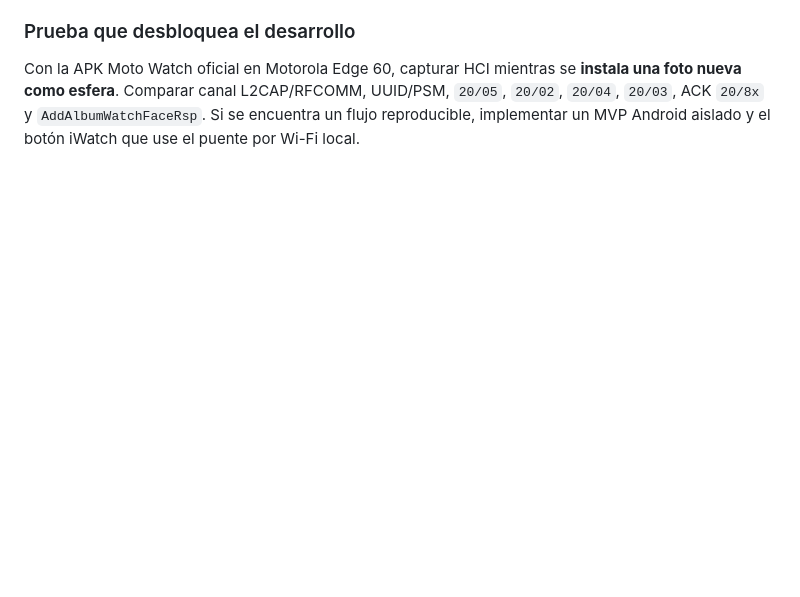
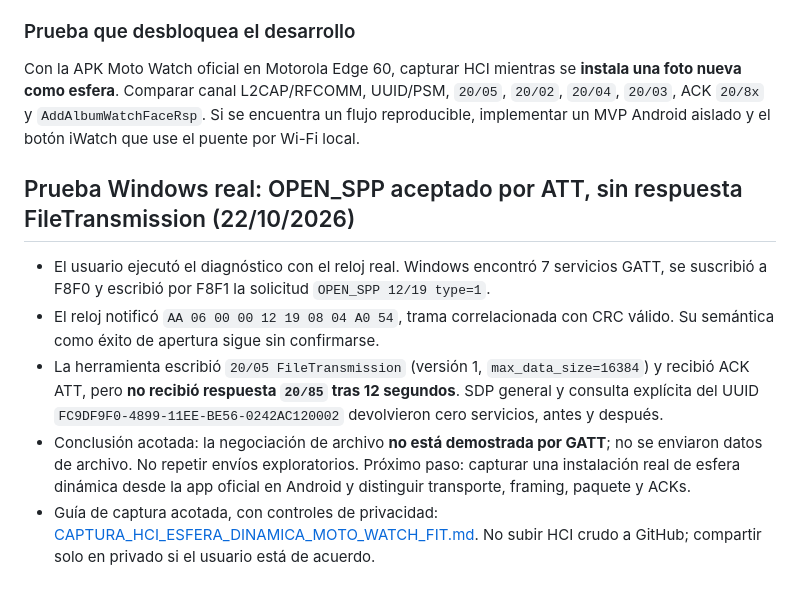
Before and after one commit to eliqs1213-spec/moto-watch-bridge, a Markdown page: docs/TRANSFERENCIA_FOTOS_MOTO_WATCH_FIT_2026-10-21.md, the part around the change. GitHub-like rendering; blank space fills up the shorter version.

Commit message:
Record Windows GATT negotiation timeout and next HCI capture step

```diff
--- a/docs/TRANSFERENCIA_FOTOS_MOTO_WATCH_FIT_2026-10-21.md
+++ b/docs/TRANSFERENCIA_FOTOS_MOTO_WATCH_FIT_2026-10-21.md
@@ -106,3 +106,11 @@ Precauciones:
 
 ### Prueba que desbloquea el desarrollo
 Con la APK Moto Watch oficial en Motorola Edge 60, capturar HCI mientras se **instala una foto nueva como esfera**. Comparar canal L2CAP/RFCOMM, UUID/PSM, `20/05`, `20/02`, `20/04`, `20/03`, ACK `20/8x` y `AddAlbumWatchFaceRsp`. Si se encuentra un flujo reproducible, implementar un MVP Android aislado y el botón iWatch que use el puente por Wi-Fi local.
+
+
+## Prueba Windows real: OPEN_SPP aceptado por ATT, sin respuesta FileTransmission (22/10/2026)
+- El usuario ejecutó el diagnóstico con el reloj real. Windows encontró 7 servicios GATT, se suscribió a F8F0 y escribió por F8F1 la solicitud `OPEN_SPP 12/19 type=1`.
+- El reloj notificó `AA 06 00 00 12 19 08 04 A0 54`, trama correlacionada con CRC válido. Su semántica como éxito de apertura sigue sin confirmarse.
+- La herramienta escribió `20/05 FileTransmission` (versión 1, `max_data_size=16384`) y recibió ACK ATT, pero **no recibió respuesta `20/85` tras 12 segundos**. SDP general y consulta explícita del UUID `FC9DF9F0-4899-11EE-BE56-0242AC120002` devolvieron cero servicios, antes y después.
+- Conclusión acotada: la negociación de archivo **no está demostrada por GATT**; no se enviaron datos de archivo. No repetir envíos exploratorios. Próximo paso: capturar una instalación real de esfera dinámica desde la app oficial en Android y distinguir transporte, framing, paquete y ACKs.
+- Guía de captura acotada, con controles de privacidad: [CAPTURA_HCI_ESFERA_DINAMICA_MOTO_WATCH_FIT.md](CAPTURA_HCI_ESFERA_DINAMICA_MOTO_WATCH_FIT.md). No subir HCI crudo a GitHub; compartir solo en privado si el usuario está de acuerdo.
```
